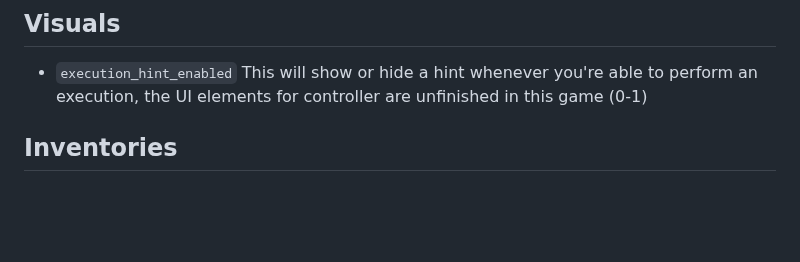
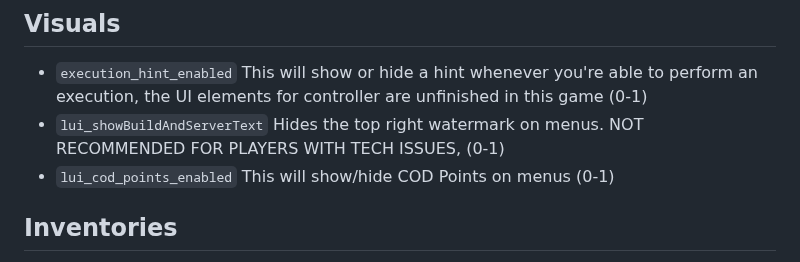
Before and after one commit to atuburapaler/atuburapaler.github.io, a Markdown page: md/VG.md, the part around the change. GitHub-like rendering; blank space fills up the shorter version.

```diff
--- a/md/VG.md
+++ b/md/VG.md
@@ -10,6 +10,10 @@
 ## Visuals
 - `execution_hint_enabled`
 This will show or hide a hint whenever you're able to perform an execution, the UI elements for controller are unfinished in this game (0-1)
+- `lui_showBuildAndServerText`
+Hides the top right watermark on menus. NOT RECOMMENDED FOR PLAYERS WITH TECH ISSUES, (0-1)
+- `lui_cod_points_enabled`
+This will show/hide COD Points on menus (0-1)
 
 ## Inventories
 - `setPrivateLoadout loadouts 0 name`
```
